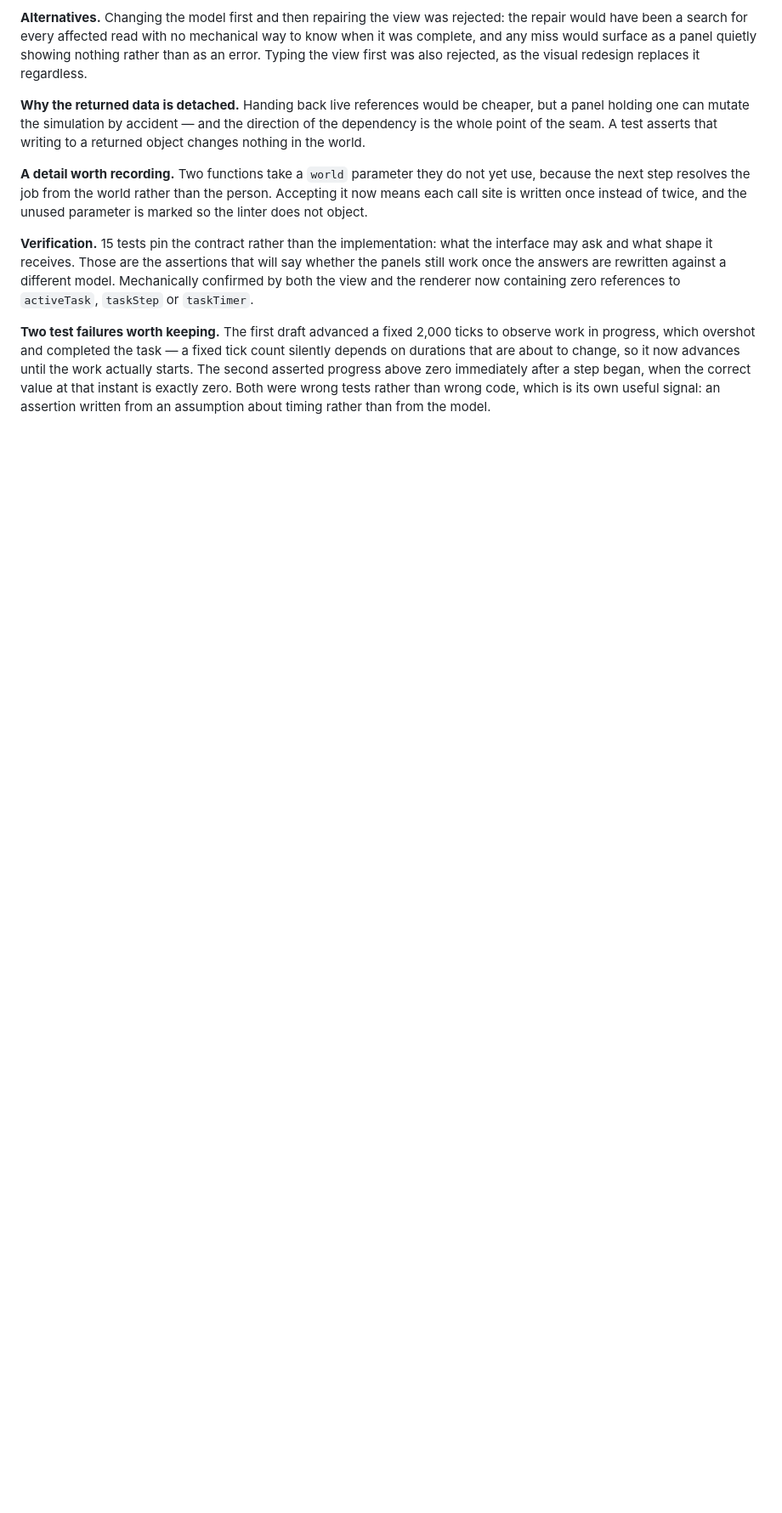
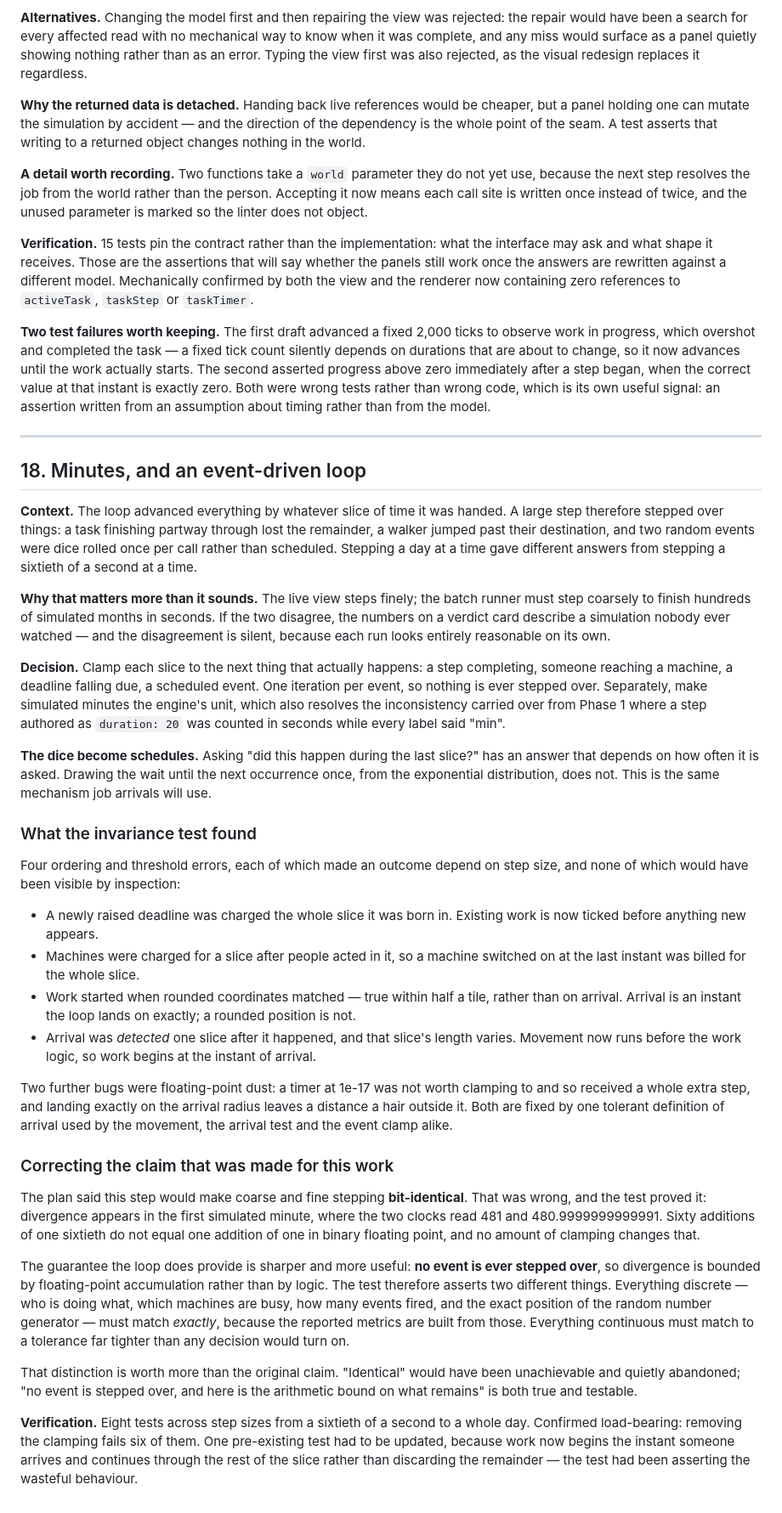
Before and after one commit to mayabrodzky/simulation-project, a Markdown page: docs/engineering-log.md, the part around the change. Shown at 85% size. GitHub-like rendering; blank space fills up the shorter version.

Commit message:
docs: log the slice loop and correct the bit-identical claim

```diff
--- a/docs/engineering-log.md
+++ b/docs/engineering-log.md
@@ -690,3 +690,69 @@ that are about to change, so it now advances until the work actually starts. The
 progress above zero immediately after a step began, when the correct value at that instant is exactly
 zero. Both were wrong tests rather than wrong code, which is its own useful signal: an assertion
 written from an assumption about timing rather than from the model.
+
+---
+
+## 18. Minutes, and an event-driven loop
+
+**Context.** The loop advanced everything by whatever slice of time it was handed. A large step
+therefore stepped over things: a task finishing partway through lost the remainder, a walker jumped
+past their destination, and two random events were dice rolled once per call rather than scheduled.
+Stepping a day at a time gave different answers from stepping a sixtieth of a second at a time.
+
+**Why that matters more than it sounds.** The live view steps finely; the batch runner must step
+coarsely to finish hundreds of simulated months in seconds. If the two disagree, the numbers on a
+verdict card describe a simulation nobody ever watched — and the disagreement is silent, because
+each run looks entirely reasonable on its own.
+
+**Decision.** Clamp each slice to the next thing that actually happens: a step completing, someone
+reaching a machine, a deadline falling due, a scheduled event. One iteration per event, so nothing
+is ever stepped over. Separately, make simulated minutes the engine's unit, which also resolves the
+inconsistency carried over from Phase 1 where a step authored as `duration: 20` was counted in
+seconds while every label said "min".
+
+**The dice become schedules.** Asking "did this happen during the last slice?" has an answer that
+depends on how often it is asked. Drawing the wait until the next occurrence once, from the
+exponential distribution, does not. This is the same mechanism job arrivals will use.
+
+### What the invariance test found
+
+Four ordering and threshold errors, each of which made an outcome depend on step size, and none of
+which would have been visible by inspection:
+
+- A newly raised deadline was charged the whole slice it was born in. Existing work is now ticked
+  before anything new appears.
+- Machines were charged for a slice after people acted in it, so a machine switched on at the last
+  instant was billed for the whole slice.
+- Work started when rounded coordinates matched — true within half a tile, rather than on arrival.
+  Arrival is an instant the loop lands on exactly; a rounded position is not.
+- Arrival was *detected* one slice after it happened, and that slice's length varies. Movement now
+  runs before the work logic, so work begins at the instant of arrival.
+
+Two further bugs were floating-point dust: a timer at 1e-17 was not worth clamping to and so
+received a whole extra step, and landing exactly on the arrival radius leaves a distance a hair
+outside it. Both are fixed by one tolerant definition of arrival used by the movement, the arrival
+test and the event clamp alike.
+
+### Correcting the claim that was made for this work
+
+The plan said this step would make coarse and fine stepping **bit-identical**. That was wrong, and
+the test proved it: divergence appears in the first simulated minute, where the two clocks read 481
+and 480.9999999999991. Sixty additions of one sixtieth do not equal one addition of one in binary
+floating point, and no amount of clamping changes that.
+
+The guarantee the loop does provide is sharper and more useful: **no event is ever stepped over**, so
+divergence is bounded by floating-point accumulation rather than by logic. The test therefore asserts
+two different things. Everything discrete — who is doing what, which machines are busy, how many
+events fired, and the exact position of the random number generator — must match *exactly*, because
+the reported metrics are built from those. Everything continuous must match to a tolerance far
+tighter than any decision would turn on.
+
+That distinction is worth more than the original claim. "Identical" would have been unachievable and
+quietly abandoned; "no event is stepped over, and here is the arithmetic bound on what remains" is
+both true and testable.
+
+**Verification.** Eight tests across step sizes from a sixtieth of a second to a whole day.
+Confirmed load-bearing: removing the clamping fails six of them. One pre-existing test had to be
+updated, because work now begins the instant someone arrives and continues through the rest of the
+slice rather than discarding the remainder — the test had been asserting the wasteful behaviour.
```
